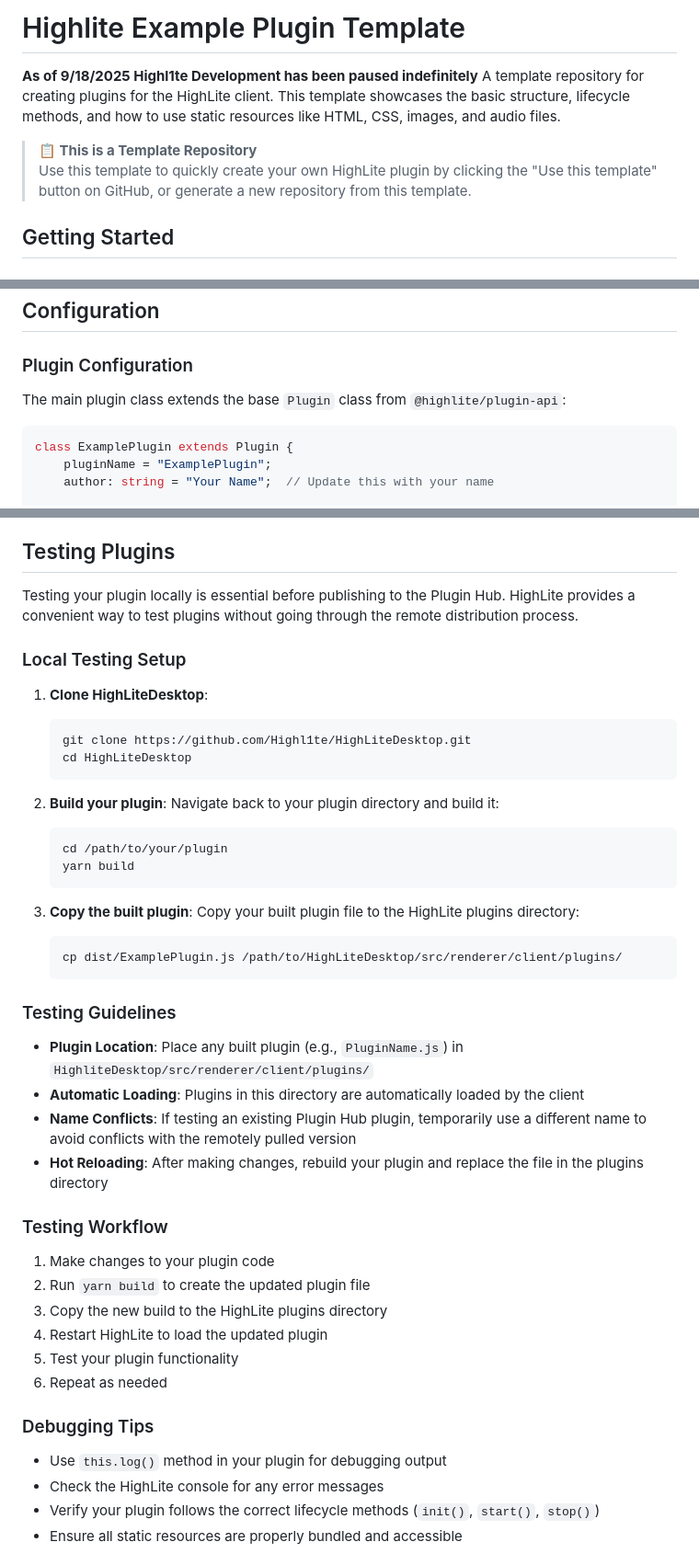
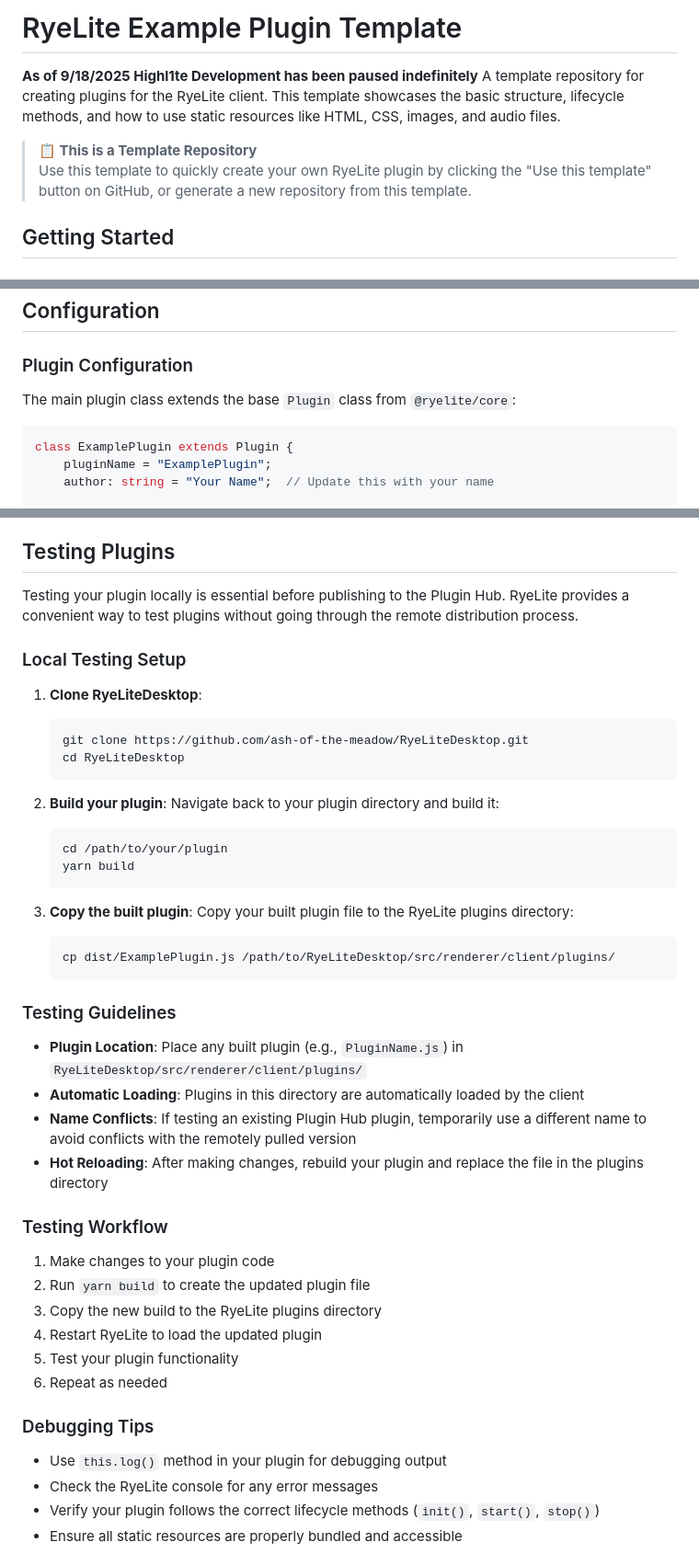
Before and after one commit to ash-of-the-meadow/rl-example-plugin, a Markdown page: README.md, 3 parts joined by grey strips. Shown: that part at 92% size. GitHub-like rendering.

Commit message:
Rename Highlite to RyeLite in README
Updated references from Highlite to RyeLite throughout the README file.

````diff
--- a/README.md
+++ b/README.md
@@ -1,9 +1,9 @@
-# Highlite Example Plugin Template
+# RyeLite Example Plugin Template
 **As of 9/18/2025 Highl1te Development has been paused indefinitely**
-A template repository for creating plugins for the HighLite client. This template showcases the basic structure, lifecycle methods, and how to use static resources like HTML, CSS, images, and audio files.
+A template repository for creating plugins for the RyeLite client. This template showcases the basic structure, lifecycle methods, and how to use static resources like HTML, CSS, images, and audio files.
 
 > **📋 This is a Template Repository**
-> Use this template to quickly create your own HighLite plugin by clicking the "Use this template" button on GitHub, or generate a new repository from this template.
+> Use this template to quickly create your own RyeLite plugin by clicking the "Use this template" button on GitHub, or generate a new repository from this template.
 
 ## Getting Started
 
@@ -67,7 +67,7 @@ Example-Plugin/
 
 ### Plugin Configuration
 
-The main plugin class extends the base `Plugin` class from `@highlite/plugin-api`:
+The main plugin class extends the base `Plugin` class from `@ryelite/core`:
 
 ```typescript
 class ExamplePlugin extends Plugin {
@@ -170,14 +170,14 @@ To customize this template for your own plugin:
 
 ## Testing Plugins
 
-Testing your plugin locally is essential before publishing to the Plugin Hub. HighLite provides a convenient way to test plugins without going through the remote distribution process.
+Testing your plugin locally is essential before publishing to the Plugin Hub. RyeLite provides a convenient way to test plugins without going through the remote distribution process.
 
 ### Local Testing Setup
 
-1. **Clone HighLiteDesktop**:
+1. **Clone RyeLiteDesktop**:
    ```bash
-   git clone https://github.com/Highl1te/HighLiteDesktop.git
-   cd HighLiteDesktop
+   git clone https://github.com/ash-of-the-meadow/RyeLiteDesktop.git
+   cd RyeLiteDesktop
    ```
 
 2. **Build your plugin**:
@@ -188,14 +188,14 @@ Testing your plugin locally is essential before publishing to the Plugin Hub. Hi
    ```
 
 3. **Copy the built plugin**:
-   Copy your built plugin file to the HighLite plugins directory:
+   Copy your built plugin file to the RyeLite plugins directory:
    ```bash
-   cp dist/ExamplePlugin.js /path/to/HighLiteDesktop/src/renderer/client/plugins/
+   cp dist/ExamplePlugin.js /path/to/RyeLiteDesktop/src/renderer/client/plugins/
    ```
 
 ### Testing Guidelines
 
-- **Plugin Location**: Place any built plugin (e.g., `PluginName.js`) in `HighliteDesktop/src/renderer/client/plugins/`
+- **Plugin Location**: Place any built plugin (e.g., `PluginName.js`) in `RyeLiteDesktop/src/renderer/client/plugins/`
 - **Automatic Loading**: Plugins in this directory are automatically loaded by the client
 - **Name Conflicts**: If testing an existing Plugin Hub plugin, temporarily use a different name to avoid conflicts with the remotely pulled version
 - **Hot Reloading**: After making changes, rebuild your plugin and replace the file in the plugins directory
@@ -204,15 +204,15 @@ Testing your plugin locally is essential before publishing to the Plugin Hub. Hi
 
 1. Make changes to your plugin code
 2. Run `yarn build` to create the updated plugin file
-3. Copy the new build to the HighLite plugins directory
-4. Restart HighLite to load the updated plugin
+3. Copy the new build to the RyeLite plugins directory
+4. Restart RyeLite to load the updated plugin
 5. Test your plugin functionality
 6. Repeat as needed
 
 ### Debugging Tips
 
 - Use `this.log()` method in your plugin for debugging output
-- Check the HighLite console for any error messages
+- Check the RyeLite console for any error messages
 - Verify your plugin follows the correct lifecycle methods (`init()`, `start()`, `stop()`)
 - Ensure all static resources are properly bundled and accessible
 
````
